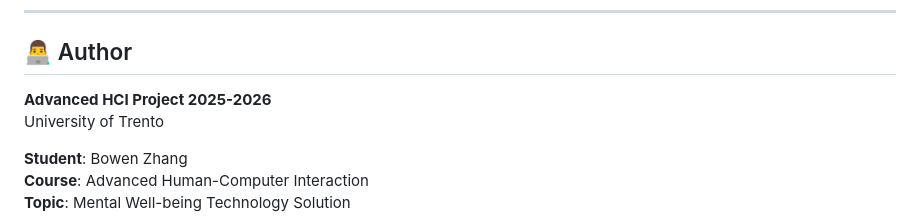
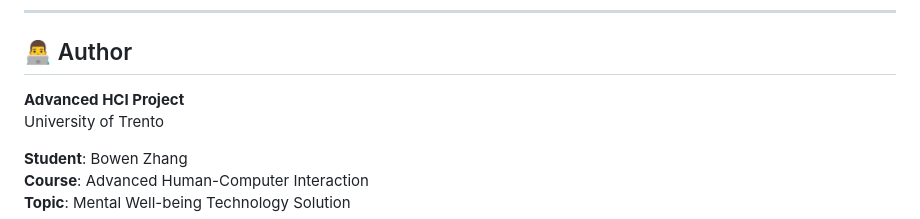
Before and after one commit to zbw123456/advanced-hci, a Markdown page: README.md, the part around the change. GitHub-like rendering.

```diff
--- a/README.md
+++ b/README.md
@@ -270,7 +270,7 @@ Professional UI mockups for presentations:
 
 ## 👨‍💻 Author
 
-**Advanced HCI Project 2025-2026**
+**Advanced HCI Project**
 University of Trento
 
 **Student**: Bowen Zhang
```
